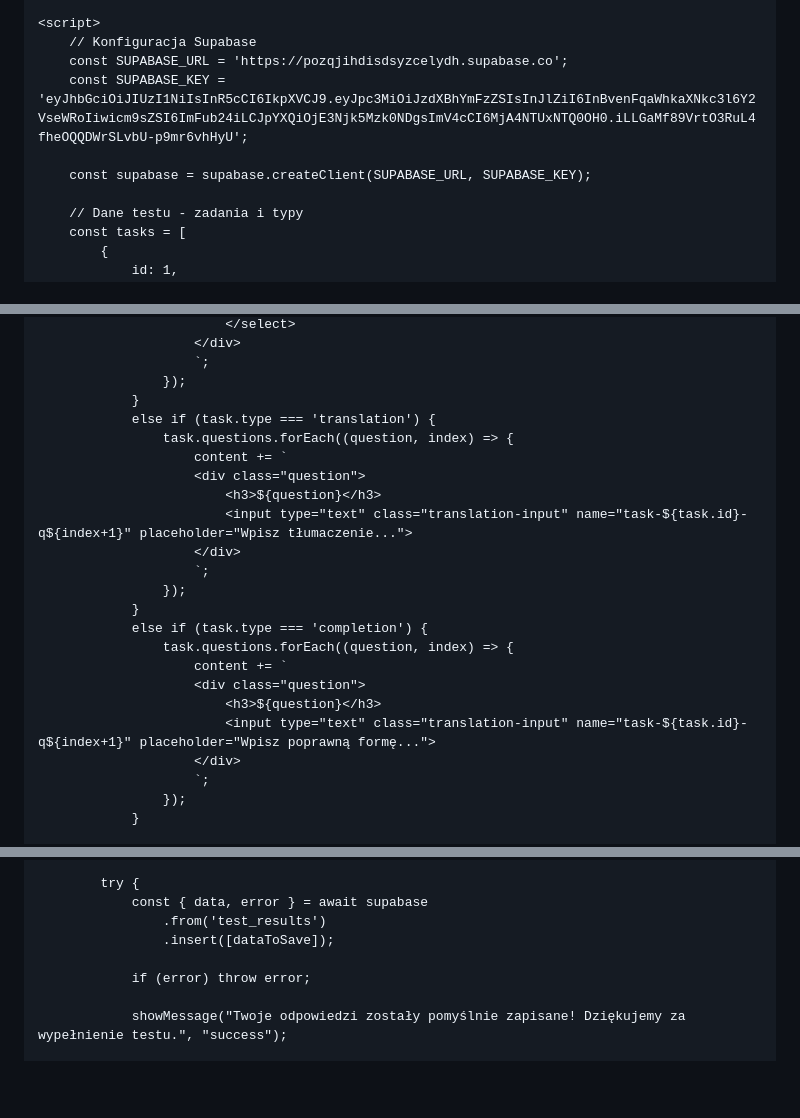
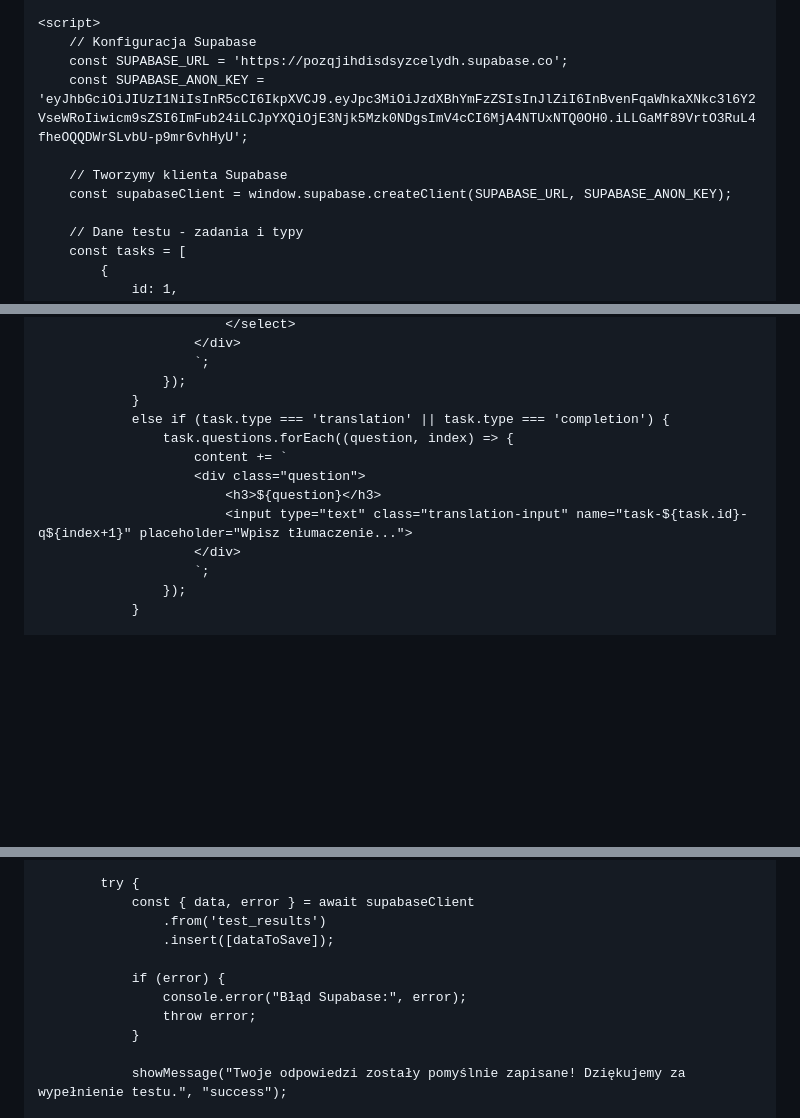
Before and after one commit to libruz/diagnozakl5ang.github.io, a Markdown page: README.md, 3 parts joined by grey strips. Rendered like a GitHub page; blank space fills up the shorter version.

```diff
--- a/README.md
+++ b/README.md
@@ -462,9 +462,10 @@
     <script>
         // Konfiguracja Supabase
         const SUPABASE_URL = 'https://pozqjihdisdsyzcelydh.supabase.co';
-        const SUPABASE_KEY = 'eyJhbGciOiJIUzI1NiIsInR5cCI6IkpXVCJ9.eyJpc3MiOiJzdXBhYmFzZSIsInJlZiI6InBvenFqaWhkaXNkc3l6Y2VseWRoIiwicm9sZSI6ImFub24iLCJpYXQiOjE3Njk5Mzk0NDgsImV4cCI6MjA4NTUxNTQ0OH0.iLLGaMf89VrtO3RuL4fheOQQDWrSLvbU-p9mr6vhHyU';
+        const SUPABASE_ANON_KEY = 'eyJhbGciOiJIUzI1NiIsInR5cCI6IkpXVCJ9.eyJpc3MiOiJzdXBhYmFzZSIsInJlZiI6InBvenFqaWhkaXNkc3l6Y2VseWRoIiwicm9sZSI6ImFub24iLCJpYXQiOjE3Njk5Mzk0NDgsImV4cCI6MjA4NTUxNTQ0OH0.iLLGaMf89VrtO3RuL4fheOQQDWrSLvbU-p9mr6vhHyU';
 
-        const supabase = supabase.createClient(SUPABASE_URL, SUPABASE_KEY);
+        // Tworzymy klienta Supabase
+        const supabaseClient = window.supabase.createClient(SUPABASE_URL, SUPABASE_ANON_KEY);
 
         // Dane testu - zadania i typy
         const tasks = [
@@ -807,22 +808,12 @@
                         `;
                     });
                 }
-                else if (task.type === 'translation') {
+                else if (task.type === 'translation' || task.type === 'completion') {
                     task.questions.forEach((question, index) => {
                         content += `
                         <div class="question">
                             <h3>${question}</h3>
                             <input type="text" class="translation-input" name="task-${task.id}-q${index+1}" placeholder="Wpisz tłumaczenie...">
-                        </div>
-                        `;
-                    });
-                }
-                else if (task.type === 'completion') {
-                    task.questions.forEach((question, index) => {
-                        content += `
-                        <div class="question">
-                            <h3>${question}</h3>
-                            <input type="text" class="translation-input" name="task-${task.id}-q${index+1}" placeholder="Wpisz poprawną formę...">
                         </div>
                         `;
                     });
@@ -1084,11 +1076,14 @@
             };
 
             try {
-                const { data, error } = await supabase
+                const { data, error } = await supabaseClient
                     .from('test_results')
                     .insert([dataToSave]);
 
-                if (error) throw error;
+                if (error) {
+                    console.error("Błąd Supabase:", error);
+                    throw error;
+                }
 
                 showMessage("Twoje odpowiedzi zostały pomyślnie zapisane! Dziękujemy za wypełnienie testu.", "success");
 
```
Also changed, not shown: other parts of README.md (+3 -2 lines).
